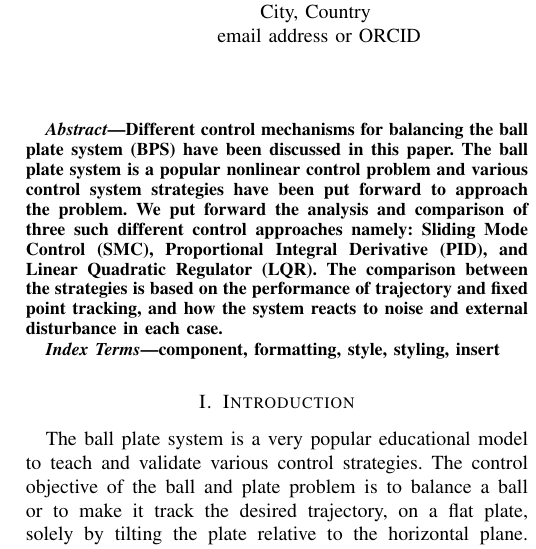
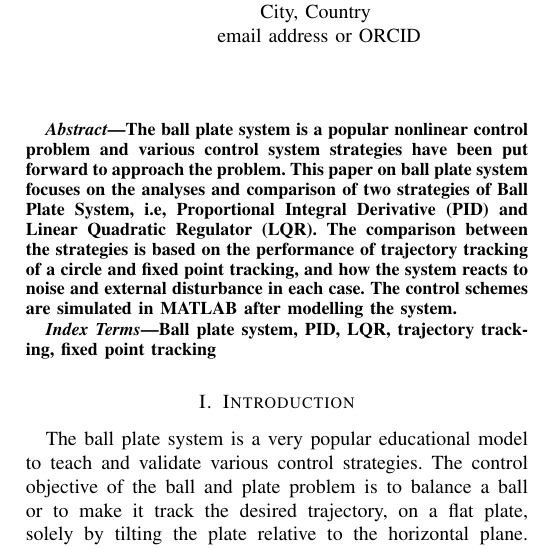
Before and after one commit to SameerTalwar/Control-of-Ball-Plate-System, a LaTeX paper (conference-latex-template_10-17-19/Conference-LaTeX-template_10-17-19/Control of BPS.tex): part of one column of page 1 of 8, cut so that both start at the same text. Compiled offline with pdfLaTeX; a missing font is replaced by an installed copy or a similar font; a LaTeX package or settings file that is missing is left out.

Commit message:
further changes .. 8

```diff
--- a/conference-latex-template_10-17-19/Conference-LaTeX-template_10-17-19/Control of BPS.tex
+++ b/conference-latex-template_10-17-19/Conference-LaTeX-template_10-17-19/Control of BPS.tex
@@ -32,11 +32,11 @@ email address or ORCID}
 \maketitle
 
 \begin{abstract}
-Different control mechanisms for balancing the ball plate system (BPS)  have been discussed in this paper. The ball plate system is a popular nonlinear control problem and various control system strategies have been put forward to approach the problem. We put forward the analysis and comparison of three such different control approaches namely: Sliding Mode Control (SMC), Proportional Integral Derivative (PID), and Linear Quadratic Regulator (LQR). The comparison between the strategies is based on the performance of trajectory and fixed point tracking, and how the system reacts to noise and external disturbance in each case.
+The ball plate system is a popular nonlinear control problem and various control system strategies have been put forward to approach the problem. This paper on ball plate system focuses on the analyses and comparison of two strategies of Ball Plate System, i.e, Proportional Integral Derivative (PID) and Linear Quadratic Regulator (LQR). The comparison between the strategies is based on the performance of trajectory tracking of a circle and fixed point tracking, and how the system reacts to noise and external disturbance in each case. The control schemes are simulated in MATLAB after modelling the system.
 \end{abstract}
 
 \begin{IEEEkeywords}
-component, formatting, style, styling, insert
+Ball plate system, PID, LQR, trajectory tracking, fixed point tracking
 \end{IEEEkeywords}
 
 \section{Introduction}
```
Also changed, not shown: conference-latex-template_10-17-19/Conference-LaTeX-template_10-17-19/Control of BPS.pdf, 1 other file.
